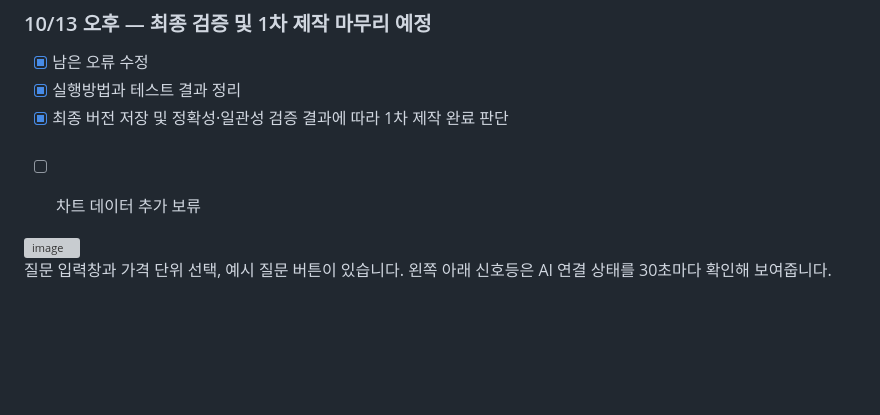
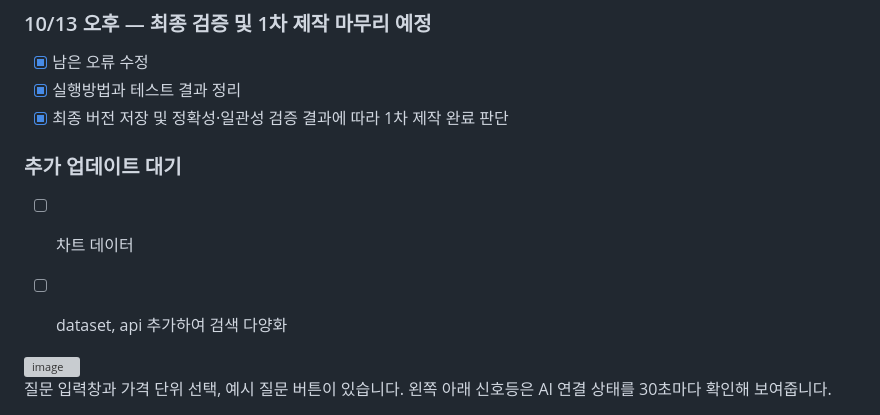
Before and after one commit to naluteo89-sketch/BuBot, a Markdown page: README.md, the part around the change. Rendered like a GitHub page; blank space fills up the shorter version; grey boxes are pictures that could not be loaded.

```diff
--- a/README.md
+++ b/README.md
@@ -30,8 +30,9 @@ BuBot은 사용자가 자연어로 질문하면 아파트 평균 매매가격을
 - [x] 실행방법과 테스트 결과 정리
 - [x] 최종 버전 저장 및 정확성·일관성 검증 결과에 따라 1차 제작 완료 판단
 
-###
-- [ ] 차트 데이터 추가 보류
+### 추가 업데이트 대기
+- [ ] 차트 데이터
+- [ ]  dataset, api 추가하여 검색 다양화
 
 
 <img width="576" height="387" alt="image" src="https://github.com/user-attachments/assets/e21da11c-2402-4d9c-9d14-c7d370b8dd97" />
```
